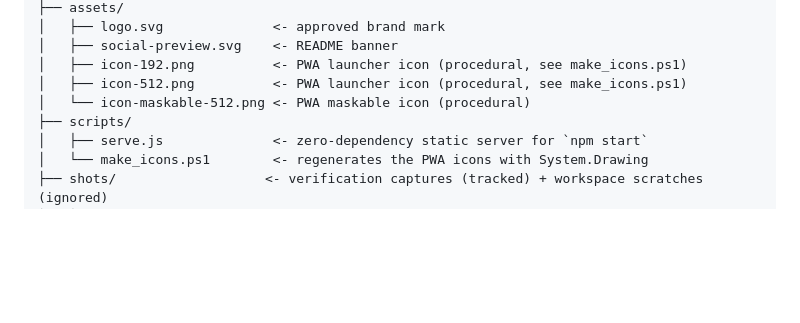
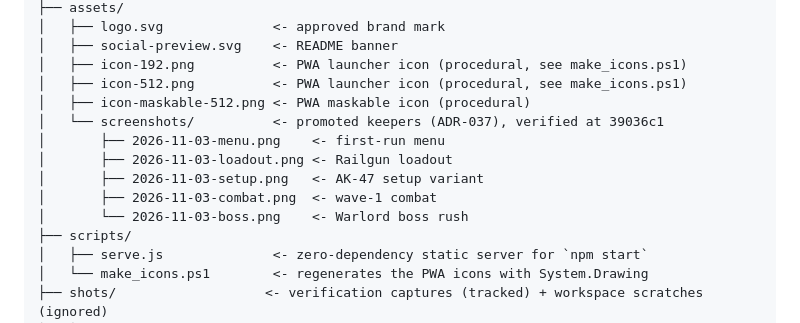
Before and after one commit to AegeanWorks/Dustline, a Markdown page: README.md, the part around the change. GitHub-like rendering; blank space fills up the shorter version.

Commit message:
docs(dustline): list promoted screenshot keepers in README tree

```diff
--- a/README.md
+++ b/README.md
@@ -136,7 +136,13 @@ dustline/
 │   ├── social-preview.svg    <- README banner
 │   ├── icon-192.png          <- PWA launcher icon (procedural, see make_icons.ps1)
 │   ├── icon-512.png          <- PWA launcher icon (procedural, see make_icons.ps1)
-│   └── icon-maskable-512.png <- PWA maskable icon (procedural)
+│   ├── icon-maskable-512.png <- PWA maskable icon (procedural)
+│   └── screenshots/          <- promoted keepers (ADR-037), verified at 39036c1
+│       ├── 2026-11-03-menu.png    <- first-run menu
+│       ├── 2026-11-03-loadout.png <- Railgun loadout
+│       ├── 2026-11-03-setup.png   <- AK-47 setup variant
+│       ├── 2026-11-03-combat.png  <- wave-1 combat
+│       └── 2026-11-03-boss.png    <- Warlord boss rush
 ├── scripts/
 │   ├── serve.js              <- zero-dependency static server for `npm start`
 │   └── make_icons.ps1        <- regenerates the PWA icons with System.Drawing
```
